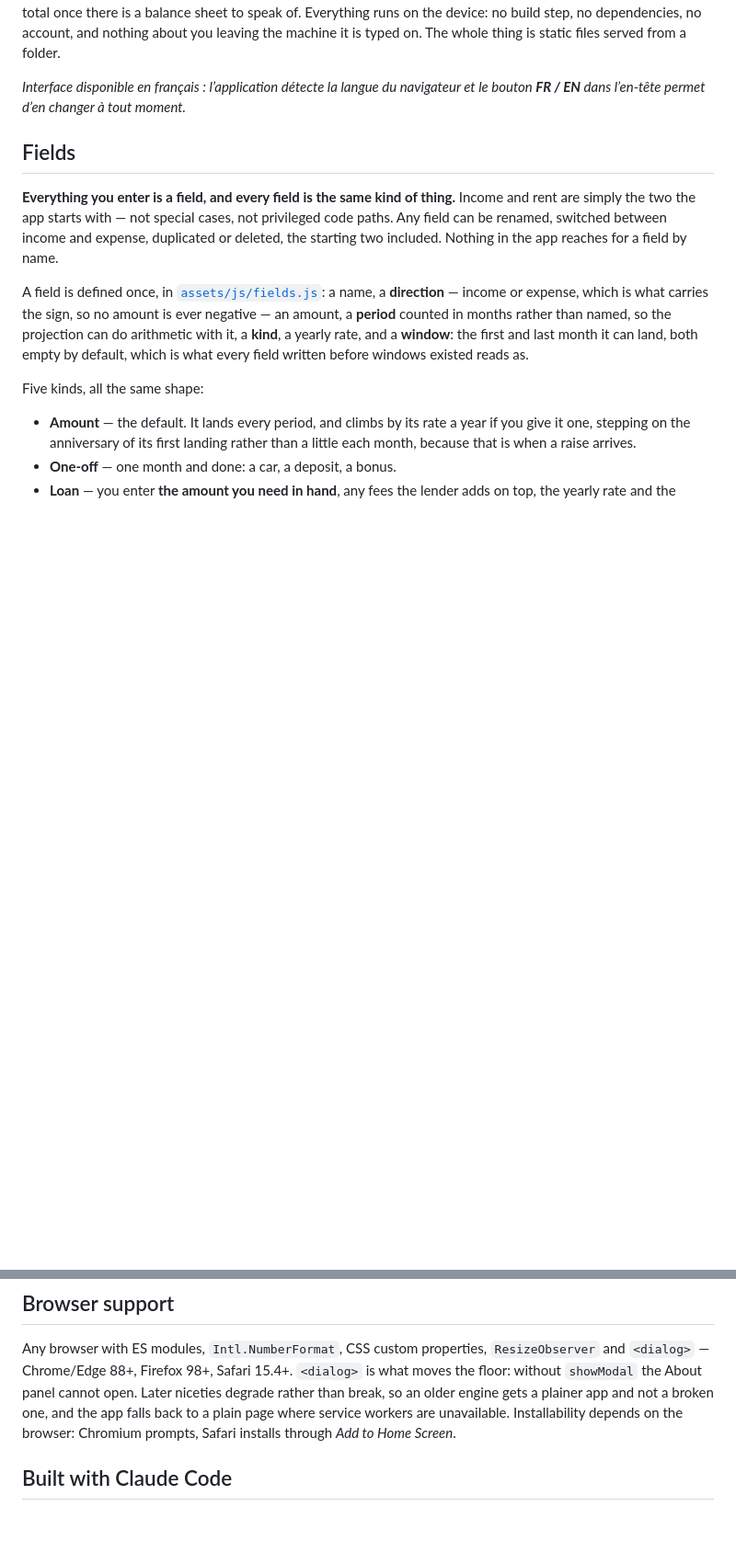
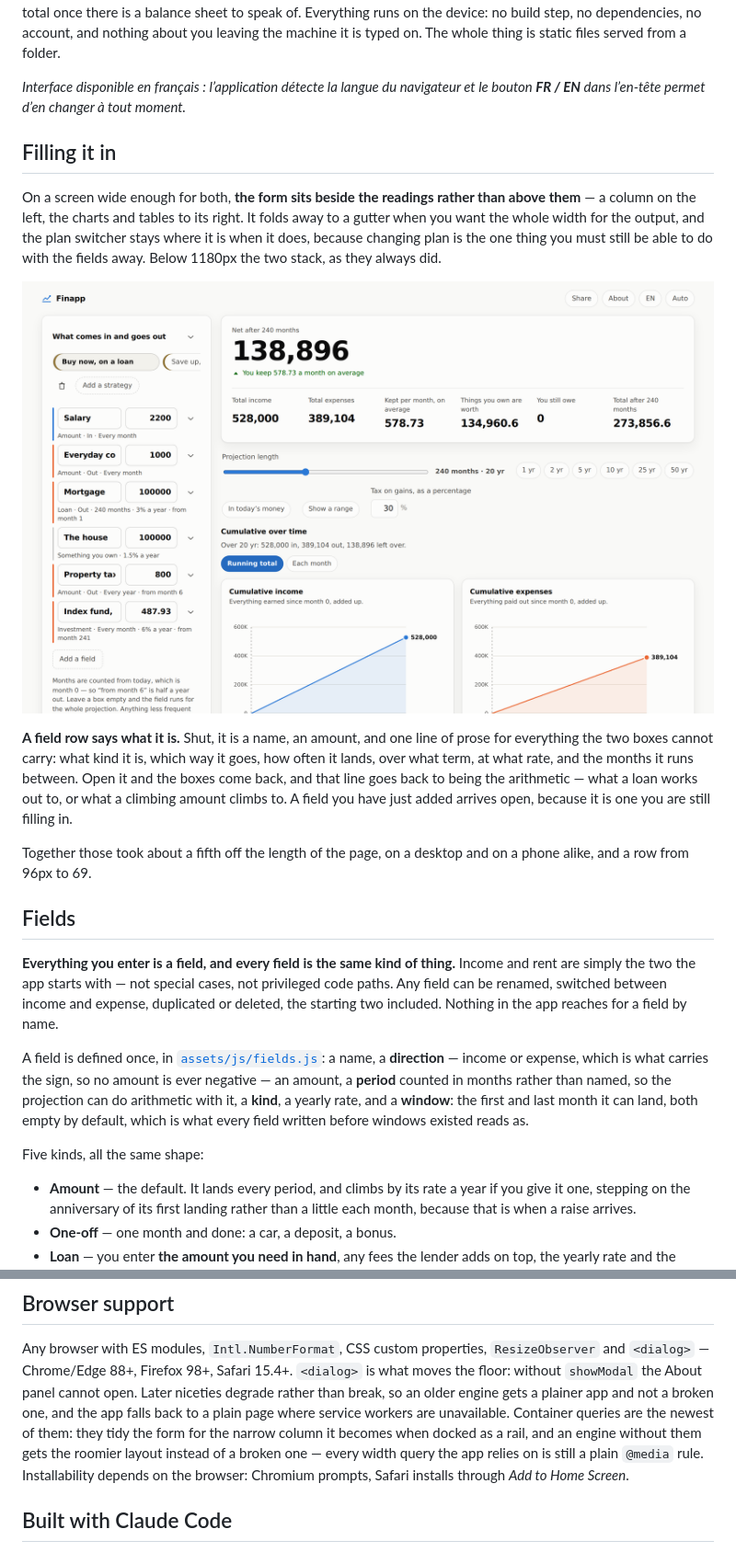
Before and after one commit to sinikebe/finapp, a Markdown page: README.md, 2 parts joined by grey strips. Shown at 92% size. Rendered like a GitHub page; pictures changed too: docs/rail.png (added); blank space fills up the shorter version.

```diff
--- a/README.md
+++ b/README.md
@@ -27,6 +27,28 @@ static files served from a folder.
 *Interface disponible en français : l’application détecte la langue du
 navigateur et le bouton **FR / EN** dans l’en-tête permet d’en changer à tout
 moment.*
+
+## Filling it in
+
+On a screen wide enough for both, **the form sits beside the readings rather
+than above them** — a column on the left, the charts and tables to its right.
+It folds away to a gutter when you want the whole width for the output, and the
+plan switcher stays where it is when it does, because changing plan is the one
+thing you must still be able to do with the fields away. Below 1180px the two
+stack, as they always did.
+
+[![The form docked as a column on the left — each field a name, an amount and a line of prose beneath it — with the net figure, the totals and the first pair of cumulative charts filling the width to its right](docs/rail.png)](https://sinikebe.github.io/finapp/)
+
+**A field row says what it is.** Shut, it is a name, an amount, and one line of
+prose for everything the two boxes cannot carry: what kind it is, which way it
+goes, how often it lands, over what term, at what rate, and the months it runs
+between. Open it and the boxes come back, and that line goes back to being the
+arithmetic — what a loan works out to, or what a climbing amount climbs to. A
+field you have just added arrives open, because it is one you are still filling
+in.
+
+Together those took about a fifth off the length of the page, on a desktop and
+on a phone alike, and a row from 96px to 69.
 
 ## Fields
 
@@ -441,7 +463,10 @@ Any browser with ES modules, `Intl.NumberFormat`, CSS custom properties,
 `<dialog>` is what moves the floor: without `showModal` the About panel cannot
 open. Later niceties degrade rather than break, so an older engine gets a
 plainer app and not a broken one, and the app falls back to a plain page where
-service workers are unavailable. Installability depends on the browser:
+service workers are unavailable. Container queries are the newest of them: they
+tidy the form for the narrow column it becomes when docked as a rail, and an
+engine without them gets the roomier layout instead of a broken one — every
+width query the app relies on is still a plain `@media` rule. Installability depends on the browser:
 Chromium prompts, Safari installs through *Add to Home Screen*.
 
 ## Built with Claude Code
```
Also changed, not shown: 9 other files.
